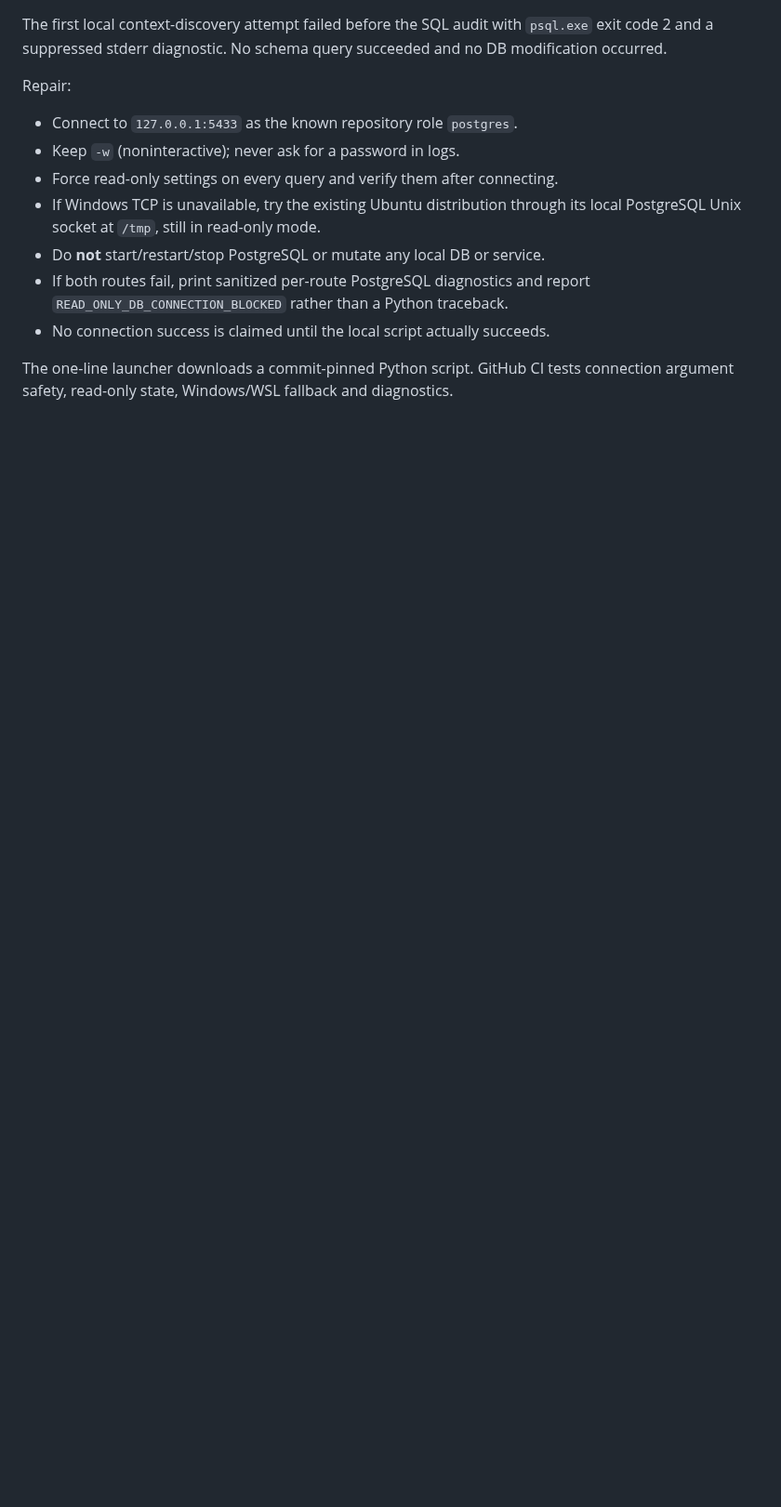
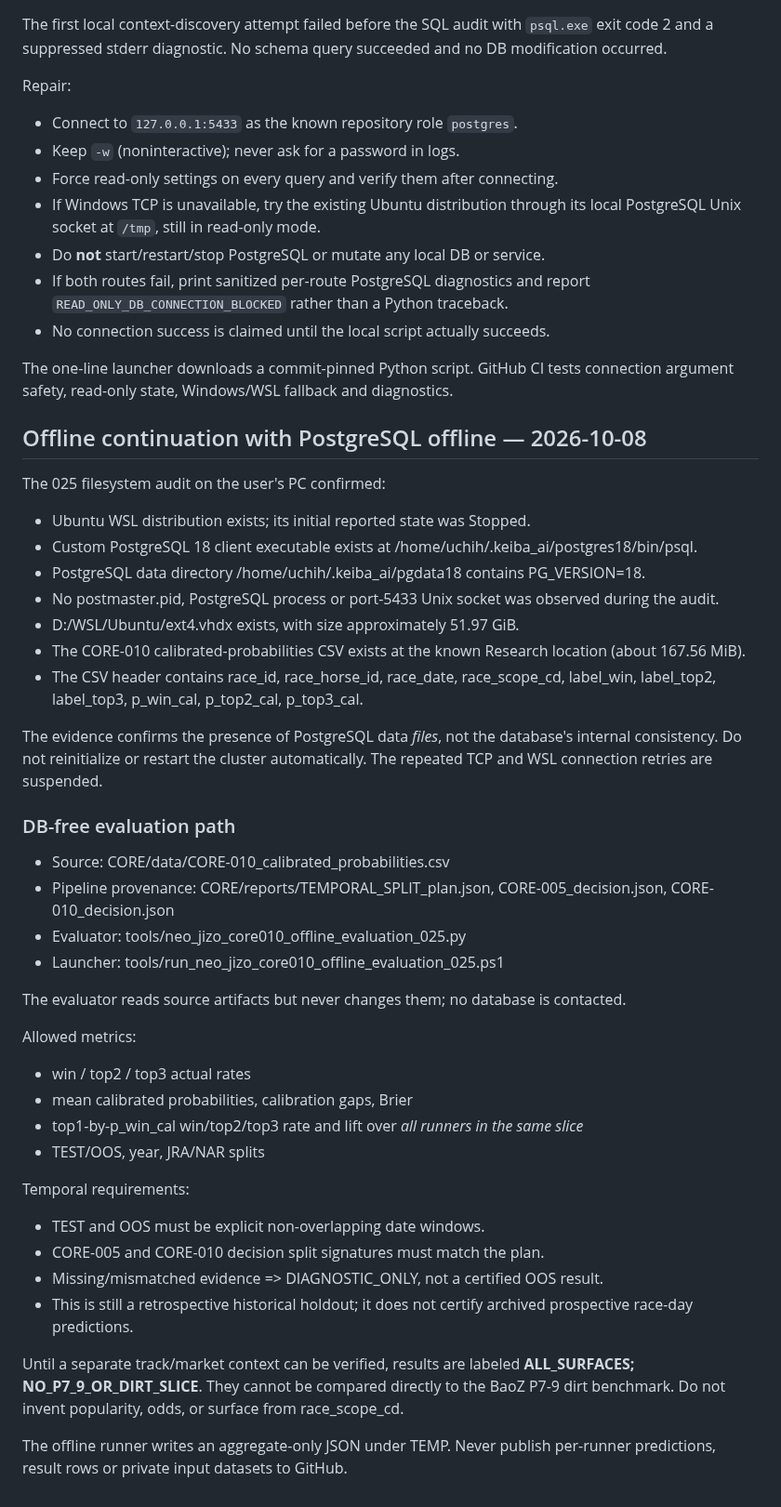
Before and after one commit to umanari1919/umanari-keiba, a Markdown page: docs/NEO_JIZO_DIRT_EDGE_025.md, the part around the change. Shown at 93% size. GitHub-like rendering; blank space fills up the shorter version.

Commit message:
docs: record intact PG data location and DB-free CORE-010 evaluation gate

```diff
--- a/docs/NEO_JIZO_DIRT_EDGE_025.md
+++ b/docs/NEO_JIZO_DIRT_EDGE_025.md
@@ -278,3 +278,49 @@ Repair:
 
 The one-line launcher downloads a commit-pinned Python script. GitHub CI tests
 connection argument safety, read-only state, Windows/WSL fallback and diagnostics.
+
+
+## Offline continuation with PostgreSQL offline — 2026-10-08
+
+The 025 filesystem audit on the user's PC confirmed:
+
+- Ubuntu WSL distribution exists; its initial reported state was Stopped.
+- Custom PostgreSQL 18 client executable exists at /home/uchih/.keiba_ai/postgres18/bin/psql.
+- PostgreSQL data directory /home/uchih/.keiba_ai/pgdata18 contains PG_VERSION=18.
+- No postmaster.pid, PostgreSQL process or port-5433 Unix socket was observed during the audit.
+- D:/WSL/Ubuntu/ext4.vhdx exists, with size approximately 51.97 GiB.
+- The CORE-010 calibrated-probabilities CSV exists at the known Research location (about 167.56 MiB).
+- The CSV header contains race_id, race_horse_id, race_date, race_scope_cd, label_win, label_top2, label_top3, p_win_cal, p_top2_cal, p_top3_cal.
+
+The evidence confirms the presence of PostgreSQL data *files*, not the database's internal consistency. Do not reinitialize or restart the cluster automatically. The repeated TCP and WSL connection retries are suspended.
+
+### DB-free evaluation path
+
+- Source: CORE/data/CORE-010_calibrated_probabilities.csv
+- Pipeline provenance: CORE/reports/TEMPORAL_SPLIT_plan.json, CORE-005_decision.json, CORE-010_decision.json
+- Evaluator: tools/neo_jizo_core010_offline_evaluation_025.py
+- Launcher: tools/run_neo_jizo_core010_offline_evaluation_025.ps1
+
+The evaluator reads source artifacts but never changes them; no database is contacted.
+
+Allowed metrics:
+
+- win / top2 / top3 actual rates
+- mean calibrated probabilities, calibration gaps, Brier
+- top1-by-p_win_cal win/top2/top3 rate and lift over *all runners in the same slice*
+- TEST/OOS, year, JRA/NAR splits
+
+Temporal requirements:
+
+- TEST and OOS must be explicit non-overlapping date windows.
+- CORE-005 and CORE-010 decision split signatures must match the plan.
+- Missing/mismatched evidence => DIAGNOSTIC_ONLY, not a certified OOS result.
+- This is still a retrospective historical holdout; it does not certify archived prospective race-day predictions.
+
+Until a separate track/market context can be verified, results are labeled
+**ALL_SURFACES; NO_P7_9_OR_DIRT_SLICE**. They cannot be compared directly to the
+BaoZ P7-9 dirt benchmark. Do not invent popularity, odds, or surface from
+race_scope_cd.
+
+The offline runner writes an aggregate-only JSON under TEMP. Never publish
+per-runner predictions, result rows or private input datasets to GitHub.
```
